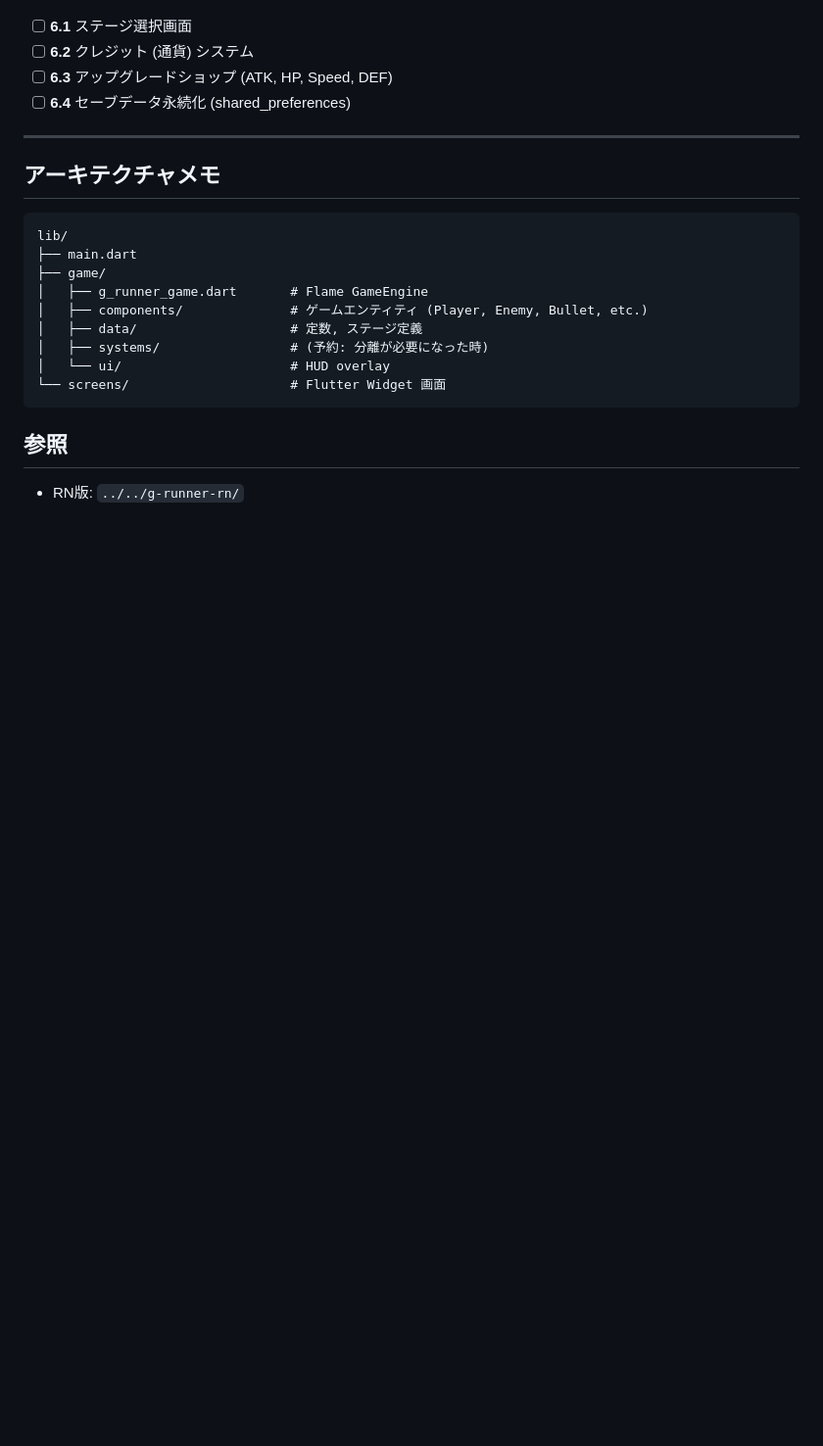
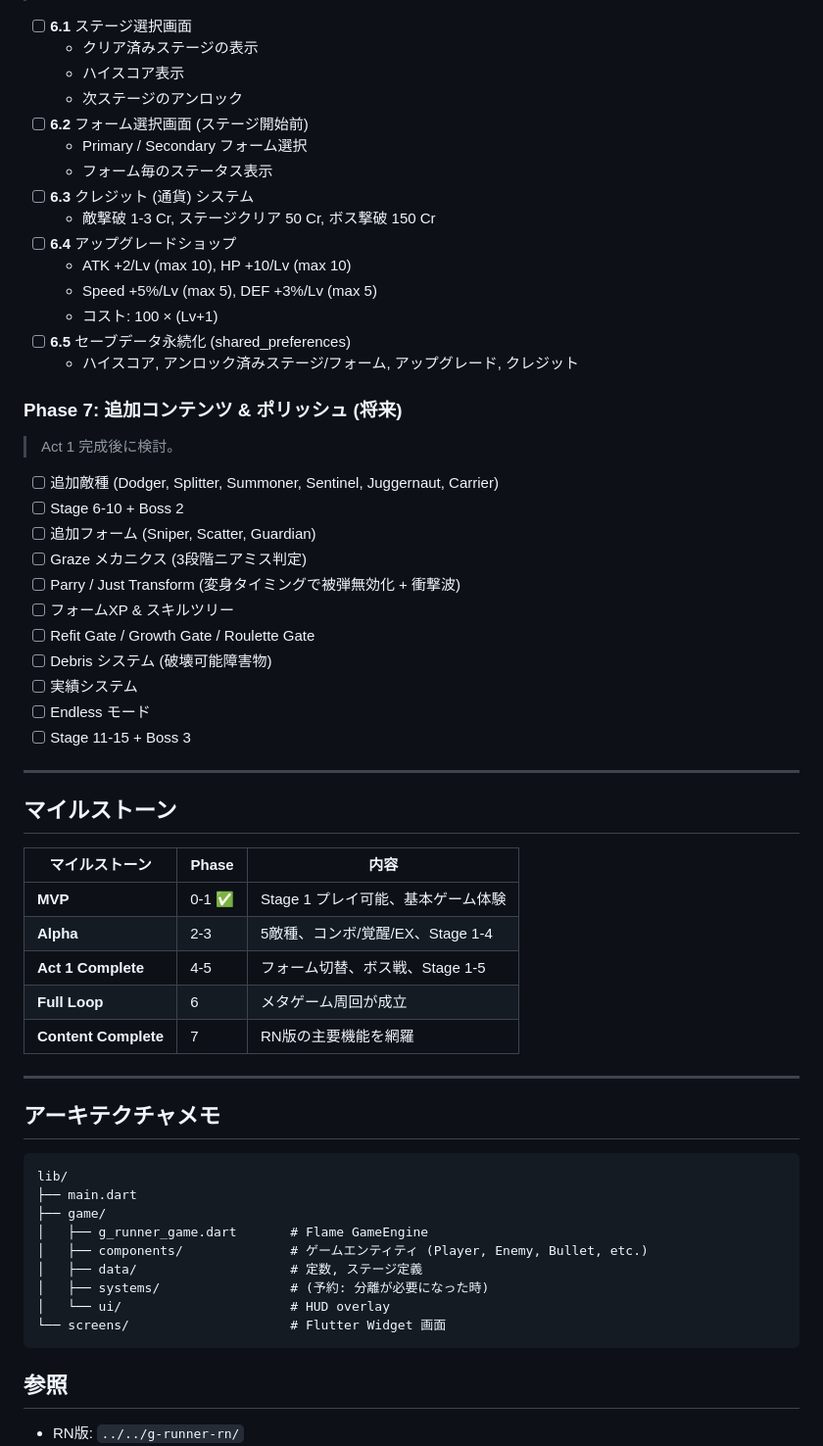
Before and after one commit to linnefromice/g-runner-flutter, a Markdown page: IMPLEMENTATION_PLAN.md, the part around one of its changes. Shown at 98% size. GitHub-like rendering; blank space fills up the shorter version.

```diff
--- a/IMPLEMENTATION_PLAN.md
+++ b/IMPLEMENTATION_PLAN.md
@@ -65,7 +130,45 @@
 - [ ] **6.1** ステージ選択画面
-- [ ] **6.2** クレジット (通貨) システム
-- [ ] **6.3** アップグレードショップ (ATK, HP, Speed, DEF)
-- [ ] **6.4** セーブデータ永続化 (shared_preferences)
+  - クリア済みステージの表示
+  - ハイスコア表示
+  - 次ステージのアンロック
+- [ ] **6.2** フォーム選択画面 (ステージ開始前)
+  - Primary / Secondary フォーム選択
+  - フォーム毎のステータス表示
+- [ ] **6.3** クレジット (通貨) システム
+  - 敵撃破 1-3 Cr, ステージクリア 50 Cr, ボス撃破 150 Cr
+- [ ] **6.4** アップグレードショップ
+  - ATK +2/Lv (max 10), HP +10/Lv (max 10)
+  - Speed +5%/Lv (max 5), DEF +3%/Lv (max 5)
+  - コスト: 100 × (Lv+1)
+- [ ] **6.5** セーブデータ永続化 (shared_preferences)
+  - ハイスコア, アンロック済みステージ/フォーム, アップグレード, クレジット
+
+### Phase 7: 追加コンテンツ & ポリッシュ (将来)
+> Act 1 完成後に検討。
+
+- [ ] 追加敵種 (Dodger, Splitter, Summoner, Sentinel, Juggernaut, Carrier)
+- [ ] Stage 6-10 + Boss 2
+- [ ] 追加フォーム (Sniper, Scatter, Guardian)
+- [ ] Graze メカニクス (3段階ニアミス判定)
+- [ ] Parry / Just Transform (変身タイミングで被弾無効化 + 衝撃波)
+- [ ] フォームXP & スキルツリー
+- [ ] Refit Gate / Growth Gate / Roulette Gate
+- [ ] Debris システム (破壊可能障害物)
+- [ ] 実績システム
+- [ ] Endless モード
+- [ ] Stage 11-15 + Boss 3
+
+---
+
+## マイルストーン
+
+| マイルストーン | Phase | 内容 |
+|-------------|-------|------|
+| **MVP** | 0-1 ✅ | Stage 1 プレイ可能、基本ゲーム体験 |
+| **Alpha** | 2-3 | 5敵種、コンボ/覚醒/EX、Stage 1-4 |
+| **Act 1 Complete** | 4-5 | フォーム切替、ボス戦、Stage 1-5 |
+| **Full Loop** | 6 | メタゲーム周回が成立 |
+| **Content Complete** | 7 | RN版の主要機能を網羅 |
 
 ---
 
```
Also changed, not shown: other parts of IMPLEMENTATION_PLAN.md (+95 -30 lines).
